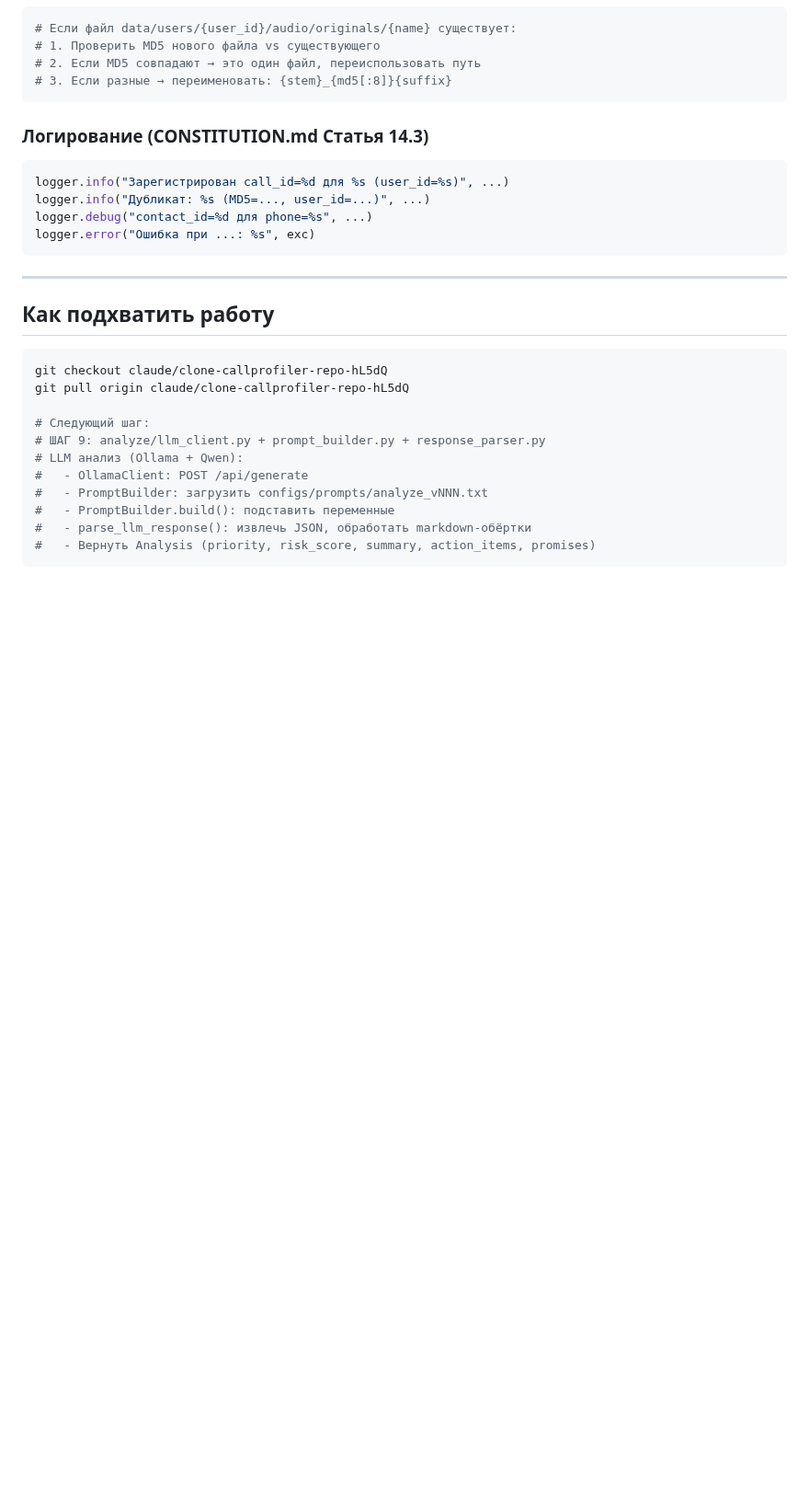
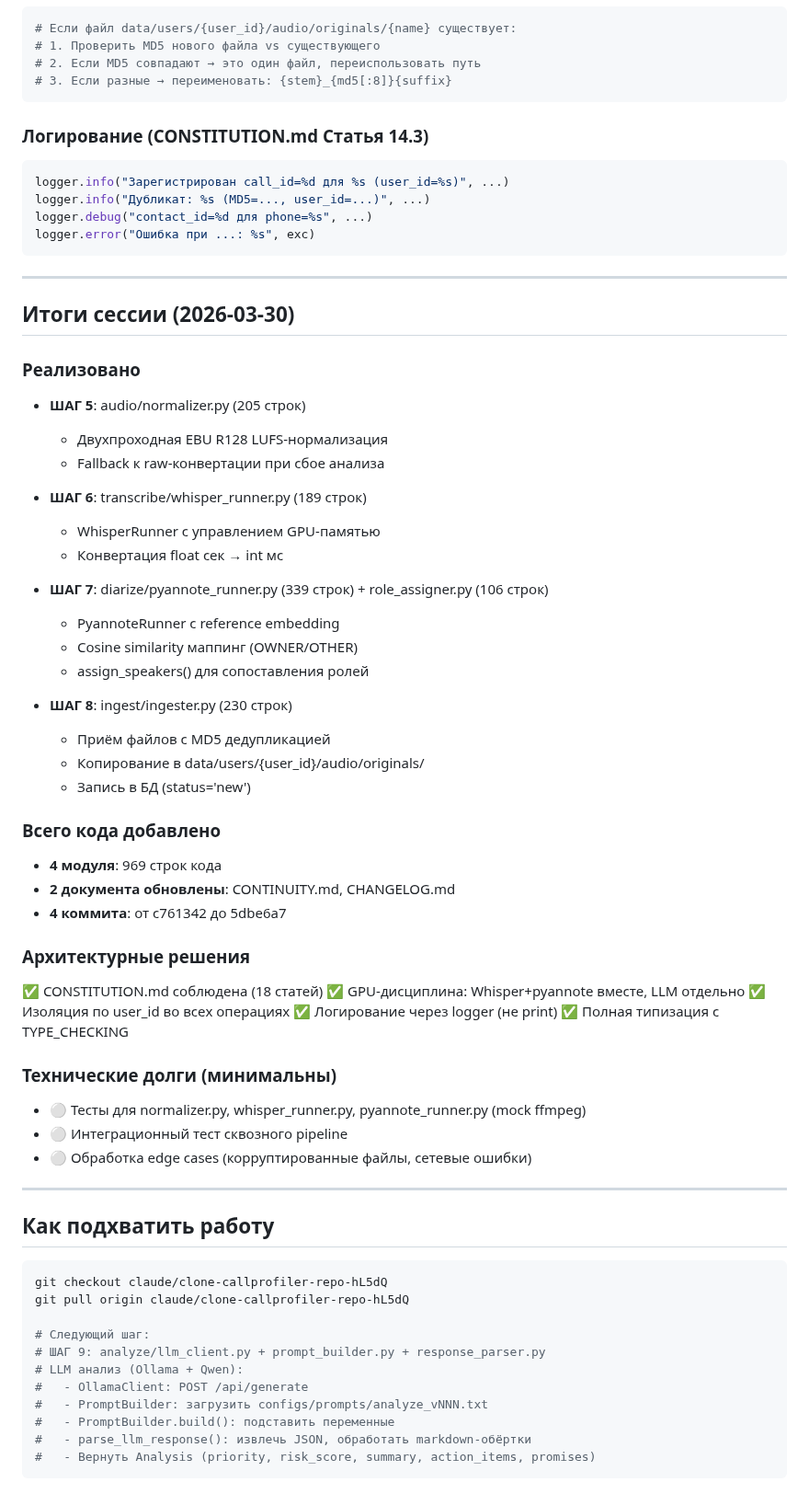
Before and after one commit to SergioTheFirst/callprofiler, a Markdown page: CONTINUITY.md, the part around one of its changes. Shown at 92% size. GitHub-like rendering; blank space fills up the shorter version.

Commit message:
docs(continuity): актуализация статуса после ШАГ 8
- Обновлён заголовок: текущее состояние после ШАГ 8 (8/15 = 53%)
- Добавлена информация о прогрессе (ШАГ 5-8 завершены)
- Добавлен последний коммит (c761342)
- Итоги сессии: 969 строк кода в 4 модулях
- Архитектурные решения: CONSTITUTION.md, GPU-дисциплина, изоляция user_id
- Технические долги: тесты, edge cases

https://claude.ai/code/session_01FHgrtj9QcP9CW47mXNhYAv

````diff
--- a/CONTINUITY.md
+++ b/CONTINUITY.md
@@ -255,6 +267,46 @@ logger.error("Ошибка при ...: %s", exc)
 
 ---
 
+## Итоги сессии (2026-03-30)
+
+### Реализовано
+- **ШАГ 5**: audio/normalizer.py (205 строк)
+  - Двухпроходная EBU R128 LUFS-нормализация
+  - Fallback к raw-конвертации при сбое анализа
+
+- **ШАГ 6**: transcribe/whisper_runner.py (189 строк)
+  - WhisperRunner с управлением GPU-памятью
+  - Конвертация float сек → int мс
+
+- **ШАГ 7**: diarize/pyannote_runner.py (339 строк) + role_assigner.py (106 строк)
+  - PyannoteRunner с reference embedding
+  - Cosine similarity маппинг (OWNER/OTHER)
+  - assign_speakers() для сопоставления ролей
+
+- **ШАГ 8**: ingest/ingester.py (230 строк)
+  - Приём файлов с MD5 дедупликацией
+  - Копирование в data/users/{user_id}/audio/originals/
+  - Запись в БД (status='new')
+
+### Всего кода добавлено
+- **4 модуля**: 969 строк кода
+- **2 документа обновлены**: CONTINUITY.md, CHANGELOG.md
+- **4 коммита**: от c761342 до 5dbe6a7
+
+### Архитектурные решения
+✅ CONSTITUTION.md соблюдена (18 статей)
+✅ GPU-дисциплина: Whisper+pyannote вместе, LLM отдельно
+✅ Изоляция по user_id во всех операциях
+✅ Логирование через logger (не print)
+✅ Полная типизация с TYPE_CHECKING
+
+### Технические долги (минимальны)
+- ⚪ Тесты для normalizer.py, whisper_runner.py, pyannote_runner.py (mock ffmpeg)
+- ⚪ Интеграционный тест сквозного pipeline
+- ⚪ Обработка edge cases (корруптированные файлы, сетевые ошибки)
+
+---
+
 ## Как подхватить работу
 
 ```bash
````
Also changed, not shown: other parts of CONTINUITY.md (+14 -2 lines).
